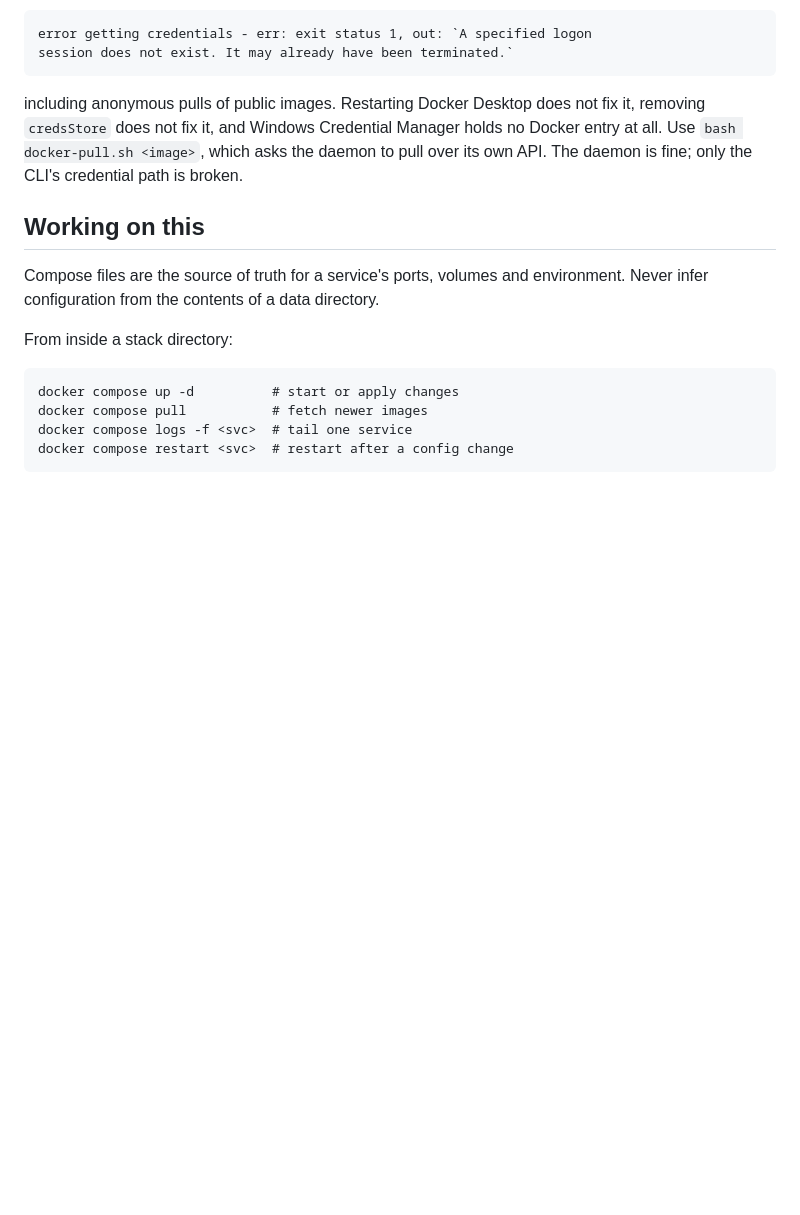
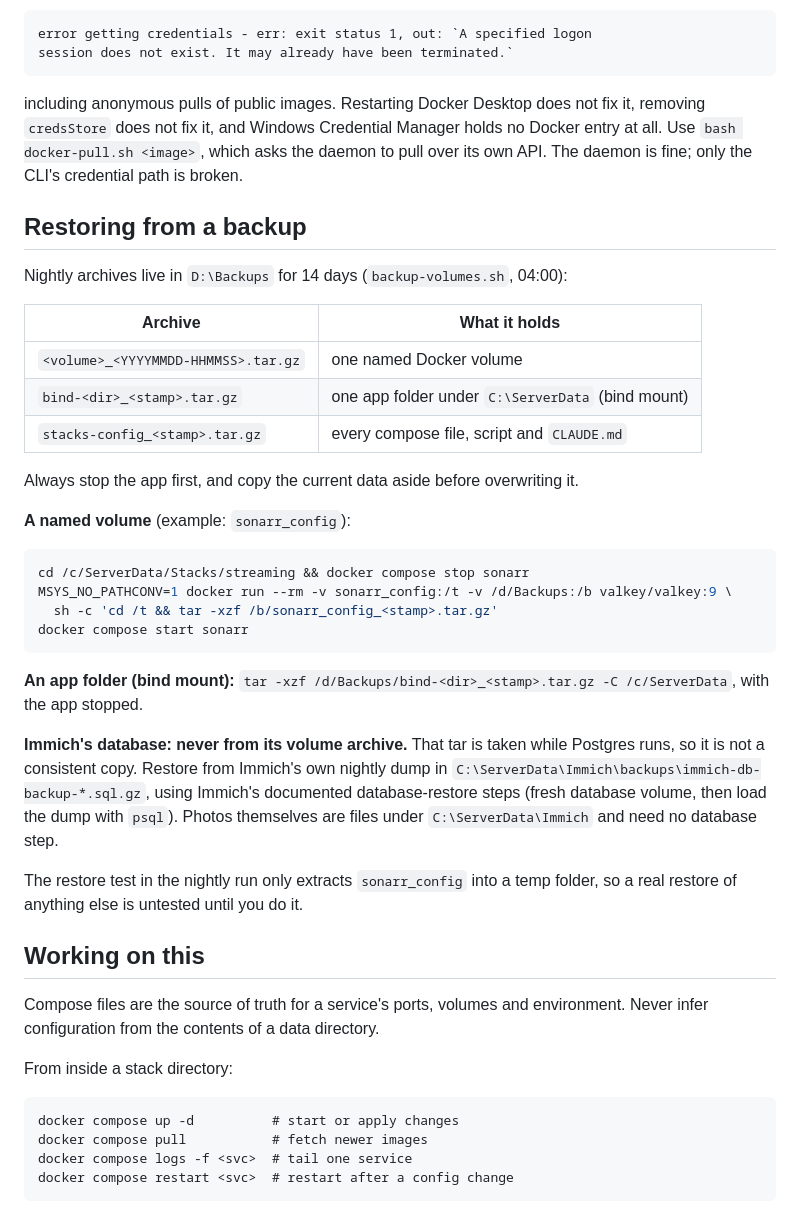
Before and after one commit to NatikChhabra/homelab, a Markdown page: README.md, the part around the change. Drawn GitHub-style; blank space fills up the shorter version.

Commit message:
docs(readme): add a restore procedure
There was no written way back from D:\Backups. Covers named volumes, bind folders
and the stacks archive, and says plainly that Immich's database must come from its
.sql.gz dump, not the live Postgres volume tar.

````diff
--- a/README.md
+++ b/README.md
@@ -252,6 +252,38 @@
 daemon to pull over its own API. The daemon is fine; only the CLI's credential
 path is broken.
 
+## Restoring from a backup
+
+Nightly archives live in `D:\Backups` for 14 days (`backup-volumes.sh`, 04:00):
+
+| Archive | What it holds |
+|---|---|
+| `<volume>_<YYYYMMDD-HHMMSS>.tar.gz` | one named Docker volume |
+| `bind-<dir>_<stamp>.tar.gz` | one app folder under `C:\ServerData` (bind mount) |
+| `stacks-config_<stamp>.tar.gz` | every compose file, script and `CLAUDE.md` |
+
+Always stop the app first, and copy the current data aside before overwriting it.
+
+**A named volume** (example: `sonarr_config`):
+
+```bash
+cd /c/ServerData/Stacks/streaming && docker compose stop sonarr
+MSYS_NO_PATHCONV=1 docker run --rm -v sonarr_config:/t -v /d/Backups:/b valkey/valkey:9 \
+  sh -c 'cd /t && tar -xzf /b/sonarr_config_<stamp>.tar.gz'
+docker compose start sonarr
+```
+
+**An app folder (bind mount):** `tar -xzf /d/Backups/bind-<dir>_<stamp>.tar.gz -C /c/ServerData`, with the app stopped.
+
+**Immich's database: never from its volume archive.** That tar is taken while Postgres
+runs, so it is not a consistent copy. Restore from Immich's own nightly dump in
+`C:\ServerData\Immich\backups\immich-db-backup-*.sql.gz`, using Immich's documented
+database-restore steps (fresh database volume, then load the dump with `psql`).
+Photos themselves are files under `C:\ServerData\Immich` and need no database step.
+
+The restore test in the nightly run only extracts `sonarr_config` into a temp folder,
+so a real restore of anything else is untested until you do it.
+
 ## Working on this
 
 Compose files are the source of truth for a service's ports, volumes and
````
